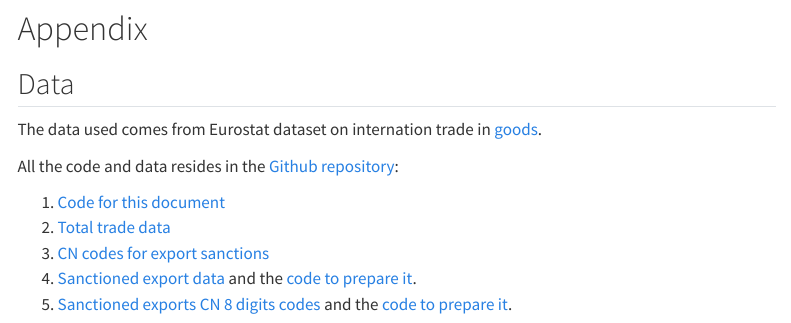
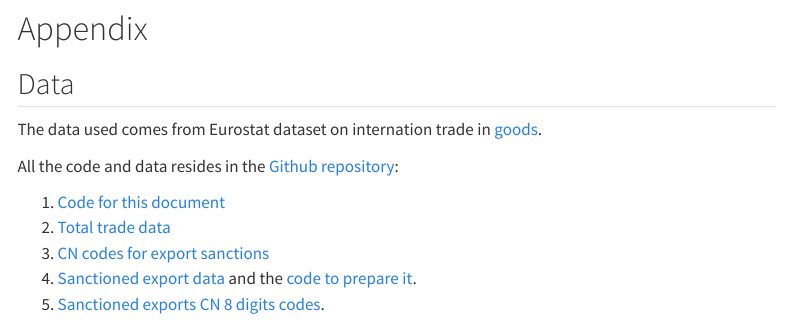
Before and after one commit to vzemlys/ruimpeks, a Quarto document (eu_ru_trade.qmd): the page in a window 1100 px wide, from 7440 px down. Rendered offline with R 4.5, knitr and Pandoc in place of Quarto, with nearby package versions; some code elsewhere in the file could not run offline; menus at the side of the page are left out.

Commit message:
Fix link

```diff
--- a/.pre-commit-config.yaml
+++ b/.pre-commit-config.yaml
@@ -49,7 +49,7 @@ repos:
     -   id: check-added-large-files
         args: ['--maxkb=2000']
     -   id: end-of-file-fixer
-        exclude: '\.Rd'
+        exclude: '\.(Rd|js|map)'
 -   repo: https://github.com/pre-commit-ci/pre-commit-ci-config
     rev: v1.5.1
     hooks:
--- a/eu_ru_trade.qmd
+++ b/eu_ru_trade.qmd
@@ -488,4 +488,4 @@ All the code and data resides in the [Github repository](https://github.com/vzem
 2. [Total trade data](https://github.com/vzemlys/ruimpeks/xlsx)
 3. [CN codes for export sanctions](https://github.com/vzemlys/ruimpeks/raw/input_codes.csv)
 4. [Sanctioned export data](https://github.com/vzemlys/ruimpeks/raw) and the [code to prepare it](https://github.com/vzemlys/ruimpeks/R/prepare_data.R).
-5. [Sanctioned exports CN 8 digits codes](https://github.com/vzemlys/ruimpeks/raw) and the [code to prepare it](https://github.com/vzemlys/ruimpeks/meta/export_sanction_codes.csv).
+5. [Sanctioned exports CN 8 digits codes](https://github.com/vzemlys/ruimpeks/meta/export_sanction_codes.csv).
```
Also changed, not shown: docs/search.json, 6 other files.
